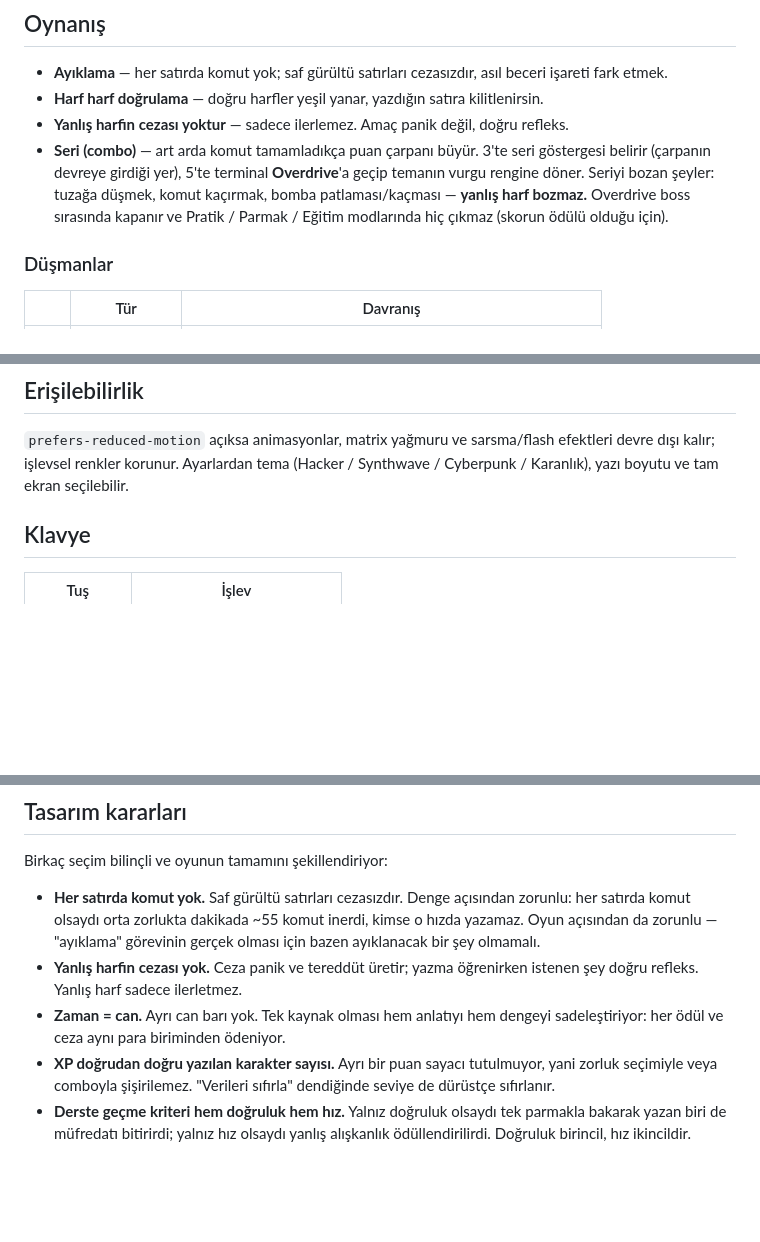
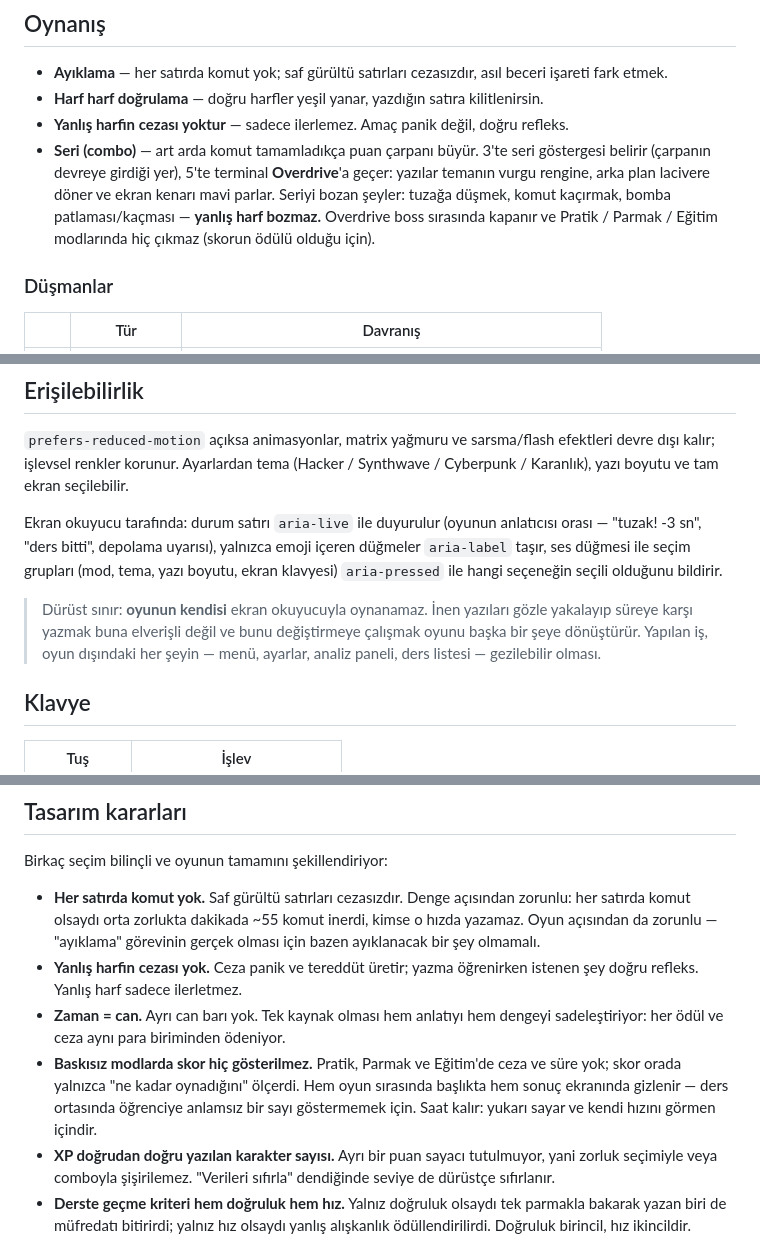
Before and after one commit to aslihan05/sizma-typing-game, a Markdown page: README.md, 3 parts joined by grey strips. Drawn GitHub-style; blank space fills up the shorter version.

```diff
--- a/README.md
+++ b/README.md
@@ -15,10 +15,11 @@ Zaman senin canın. Doğru komut süre kazandırır, kaçan komut ve tuzaklar s
 - **Yanlış harfin cezası yoktur** — sadece ilerlemez. Amaç panik değil, doğru refleks.
 - **Seri (combo)** — art arda komut tamamladıkça puan çarpanı büyür. 3'te seri
   göstergesi belirir (çarpanın devreye girdiği yer), 5'te terminal
-  **Overdrive**'a geçip temanın vurgu rengine döner. Seriyi bozan şeyler:
-  tuzağa düşmek, komut kaçırmak, bomba patlaması/kaçması — **yanlış harf
-  bozmaz.** Overdrive boss sırasında kapanır ve Pratik / Parmak / Eğitim
-  modlarında hiç çıkmaz (skorun ödülü olduğu için).
+  **Overdrive**'a geçer: yazılar temanın vurgu rengine, arka plan lacivere
+  döner ve ekran kenarı mavi parlar. Seriyi bozan şeyler: tuzağa düşmek,
+  komut kaçırmak, bomba patlaması/kaçması — **yanlış harf bozmaz.**
+  Overdrive boss sırasında kapanır ve Pratik / Parmak / Eğitim modlarında
+  hiç çıkmaz (skorun ödülü olduğu için).
 
 ### Düşmanlar
 
@@ -159,6 +160,17 @@ servis edilen sürüm eskisi gibi önbellek-önceliklidir; **yayına çıkarken
 efektleri devre dışı kalır; işlevsel renkler korunur. Ayarlardan tema
 (Hacker / Synthwave / Cyberpunk / Karanlık), yazı boyutu ve tam ekran seçilebilir.
 
+Ekran okuyucu tarafında: durum satırı `aria-live` ile duyurulur (oyunun
+anlatıcısı orası — "tuzak! -3 sn", "ders bitti", depolama uyarısı), yalnızca
+emoji içeren düğmeler `aria-label` taşır, ses düğmesi ile seçim grupları
+(mod, tema, yazı boyutu, ekran klavyesi) `aria-pressed` ile hangi seçeneğin
+seçili olduğunu bildirir.
+
+> Dürüst sınır: **oyunun kendisi** ekran okuyucuyla oynanamaz. İnen yazıları
+> gözle yakalayıp süreye karşı yazmak buna elverişli değil ve bunu değiştirmeye
+> çalışmak oyunu başka bir şeye dönüştürür. Yapılan iş, oyun dışındaki her şeyin
+> — menü, ayarlar, analiz paneli, ders listesi — gezilebilir olması.
+
 ## Klavye
 
 | Tuş | İşlev |
@@ -204,6 +216,11 @@ Birkaç seçim bilinçli ve oyunun tamamını şekillendiriyor:
   istenen şey doğru refleks. Yanlış harf sadece ilerletmez.
 - **Zaman = can.** Ayrı can barı yok. Tek kaynak olması hem anlatıyı hem dengeyi
   sadeleştiriyor: her ödül ve ceza aynı para biriminden ödeniyor.
+- **Baskısız modlarda skor hiç gösterilmez.** Pratik, Parmak ve Eğitim'de ceza
+  ve süre yok; skor orada yalnızca "ne kadar oynadığını" ölçerdi. Hem oyun
+  sırasında başlıkta hem sonuç ekranında gizlenir — ders ortasında öğrenciye
+  anlamsız bir sayı göstermemek için. Saat kalır: yukarı sayar ve kendi hızını
+  görmen içindir.
 - **XP doğrudan doğru yazılan karakter sayısı.** Ayrı bir puan sayacı tutulmuyor,
   yani zorluk seçimiyle veya comboyla şişirilemez. "Verileri sıfırla" dendiğinde
   seviye de dürüstçe sıfırlanır.
```
Also changed, not shown: docs/MIMARI.md (+23 -2 lines).
